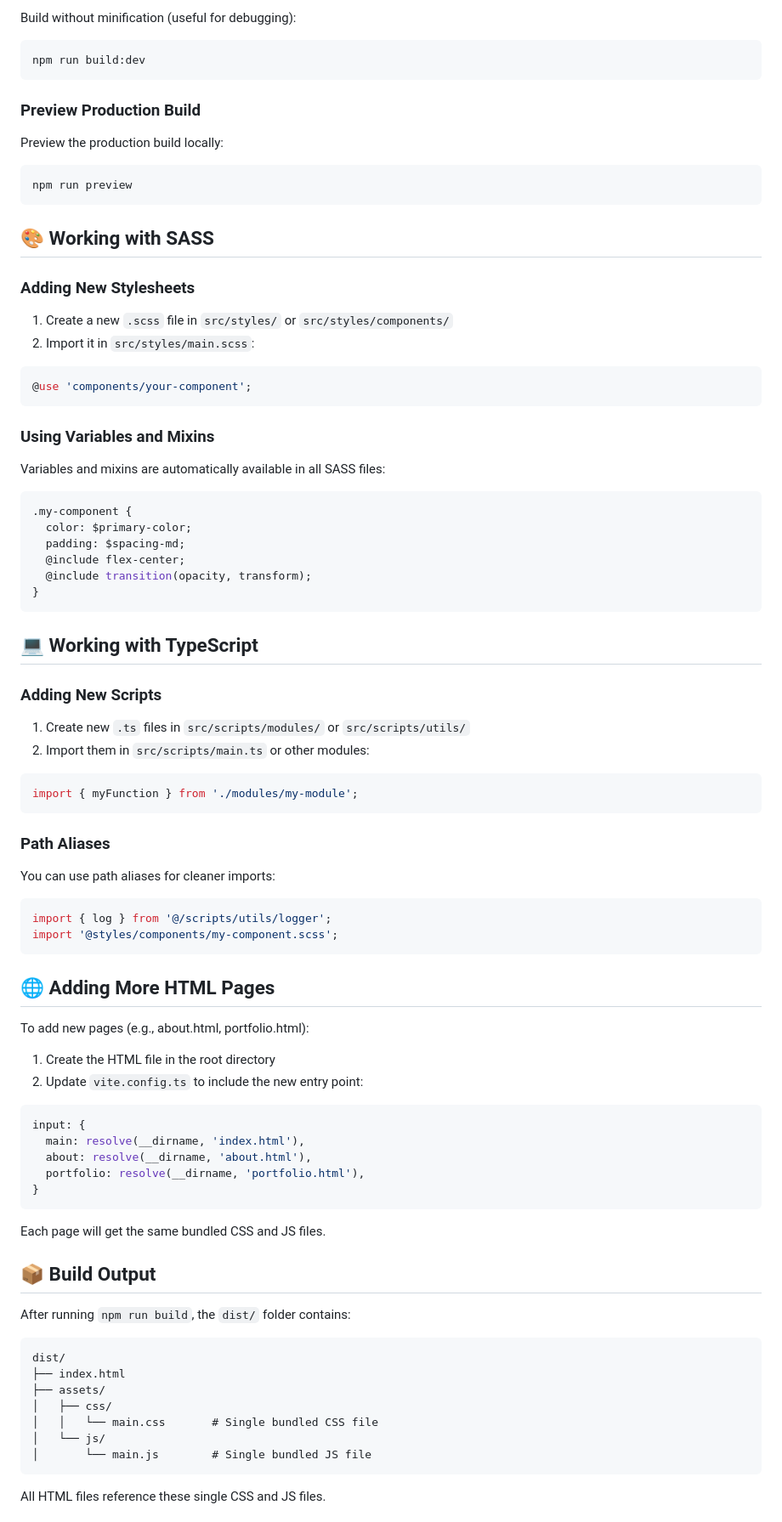
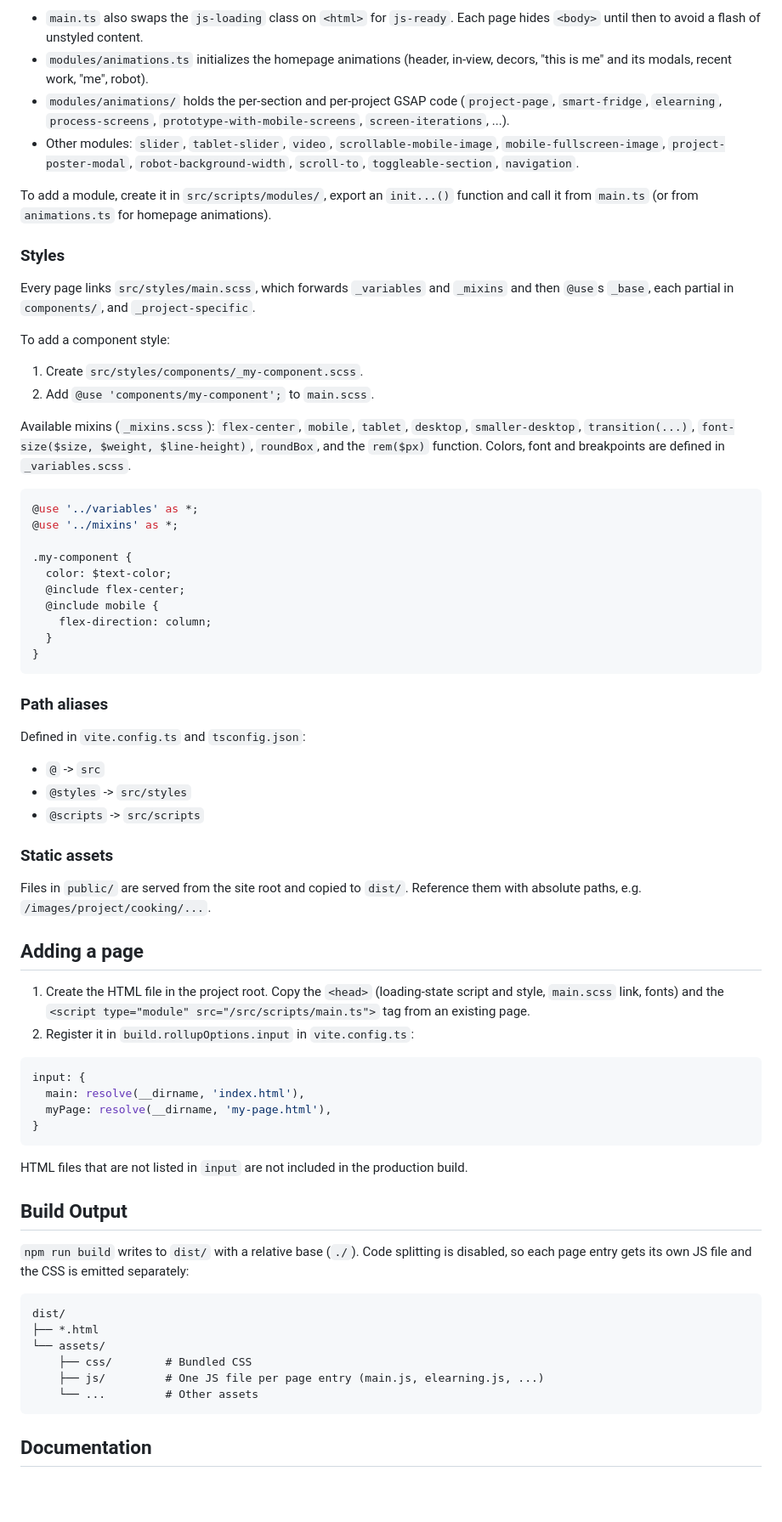
Before and after one commit to pietrzykmarcin99-lgtm/tara-website, a Markdown page: README.md, the part around one of its changes. Shown at 85% size. Drawn GitHub-style; blank space fills up the shorter version.

Commit message:
fix: Update readme.

````diff
--- a/README.md
+++ b/README.md
@@ -82,92 +79,73 @@ Output will be in the `dist/` folder with:
 
-Build without minification (useful for debugging):
+- `main.ts` also swaps the `js-loading` class on `<html>` for `js-ready`. Each page hides `<body>` until then to avoid a flash of unstyled content.
+- `modules/animations.ts` initializes the homepage animations (header, in-view, decors, "this is me" and its modals, recent work, "me", robot).
+- `modules/animations/` holds the per-section and per-project GSAP code (`project-page`, `smart-fridge`, `elearning`, `process-screens`, `prototype-with-mobile-screens`, `screen-iterations`, ...).
+- Other modules: `slider`, `tablet-slider`, `video`, `scrollable-mobile-image`, `mobile-fullscreen-image`, `project-poster-modal`, `robot-background-width`, `scroll-to`, `toggleable-section`, `navigation`.
 
-```bash
-npm run build:dev
-```
+To add a module, create it in `src/scripts/modules/`, export an `init...()` function and call it from `main.ts` (or from `animations.ts` for homepage animations).
 
-### Preview Production Build
+### Styles
 
-Preview the production build locally:
+Every page links `src/styles/main.scss`, which forwards `_variables` and `_mixins` and then `@use`s `_base`, each partial in `components/`, and `_project-specific`.
 
-```bash
-npm run preview
-```
+To add a component style:
 
-## 🎨 Working with SASS
+1. Create `src/styles/components/_my-component.scss`.
+2. Add `@use 'components/my-component';` to `main.scss`.
 
-### Adding New Stylesheets
-
-1. Create a new `.scss` file in `src/styles/` or `src/styles/components/`
-2. Import it in `src/styles/main.scss`:
+Available mixins (`_mixins.scss`): `flex-center`, `mobile`, `tablet`, `desktop`, `smaller-desktop`, `transition(...)`, `font-size($size, $weight, $line-height)`, `roundBox`, and the `rem($px)` function. Colors, font and breakpoints are defined in `_variables.scss`.
 
 ```scss
-@use 'components/your-component';
-```
+@use '../variables' as *;
+@use '../mixins' as *;
 
-### Using Variables and Mixins
-
-Variables and mixins are automatically available in all SASS files:
-
-```scss
 .my-component {
-  color: $primary-color;
-  padding: $spacing-md;
+  color: $text-color;
   @include flex-center;
-  @include transition(opacity, transform);
+  @include mobile {
+    flex-direction: column;
+  }
 }
 ```
 
-## 💻 Working with TypeScript
+### Path aliases
 
-### Adding New Scripts
+Defined in `vite.config.ts` and `tsconfig.json`:
 
-1. Create new `.ts` files in `src/scripts/modules/` or `src/scripts/utils/`
-2. Import them in `src/scripts/main.ts` or other modules:
+- `@` -> `src`
+- `@styles` -> `src/styles`
+- `@scripts` -> `src/scripts`
 
-```typescript
-import { myFunction } from './modules/my-module';
-```
+### Static assets
 
-### Path Aliases
+Files in `public/` are served from the site root and copied to `dist/`. Reference them with absolute paths, e.g. `/images/project/cooking/...`.
 
-You can use path aliases for cleaner imports:
+## Adding a page
 
-```typescript
-import { log } from '@/scripts/utils/logger';
-import '@styles/components/my-component.scss';
-```
+1. Create the HTML file in the project root. Copy the `<head>` (loading-state script and style, `main.scss` link, fonts) and the `<script type="module" src="/src/scripts/main.ts">` tag from an existing page.
+2. Register it in `build.rollupOptions.input` in `vite.config.ts`:
 
-## 🌐 Adding More HTML Pages
-
-To add new pages (e.g., about.html, portfolio.html):
-
-1. Create the HTML file in the root directory
-2. Update `vite.config.ts` to include the new entry point:
-
-```typescript
+```ts
 input: {
   main: resolve(__dirname, 'index.html'),
-  about: resolve(__dirname, 'about.html'),
-  portfolio: resolve(__dirname, 'portfolio.html'),
+  myPage: resolve(__dirname, 'my-page.html'),
 }
 ```
 
-Each page will get the same bundled CSS and JS files.
+HTML files that are not listed in `input` are not included in the production build.
 
-## 📦 Build Output
+## Build Output
 
-After running `npm run build`, the `dist/` folder contains:
+`npm run build` writes to `dist/` with a relative base (`./`). Code splitting is disabled, so each page entry gets its own JS file and the CSS is emitted separately:
 
 ```
 dist/
-├── index.html
-├── assets/
-│   ├── css/
-│   │   └── main.css       # Single bundled CSS file
-│   └── js/
-│       └── main.js        # Single bundled JS file
+├── *.html
+└── assets/
+    ├── css/        # Bundled CSS
+    ├── js/         # One JS file per page entry (main.js, elearning.js, ...)
+    └── ...         # Other assets
 ```
 
-All HTML files reference these single CSS and JS files.
+## Documentation
 
````
Also changed, not shown: other parts of README.md (+58 -82 lines).
